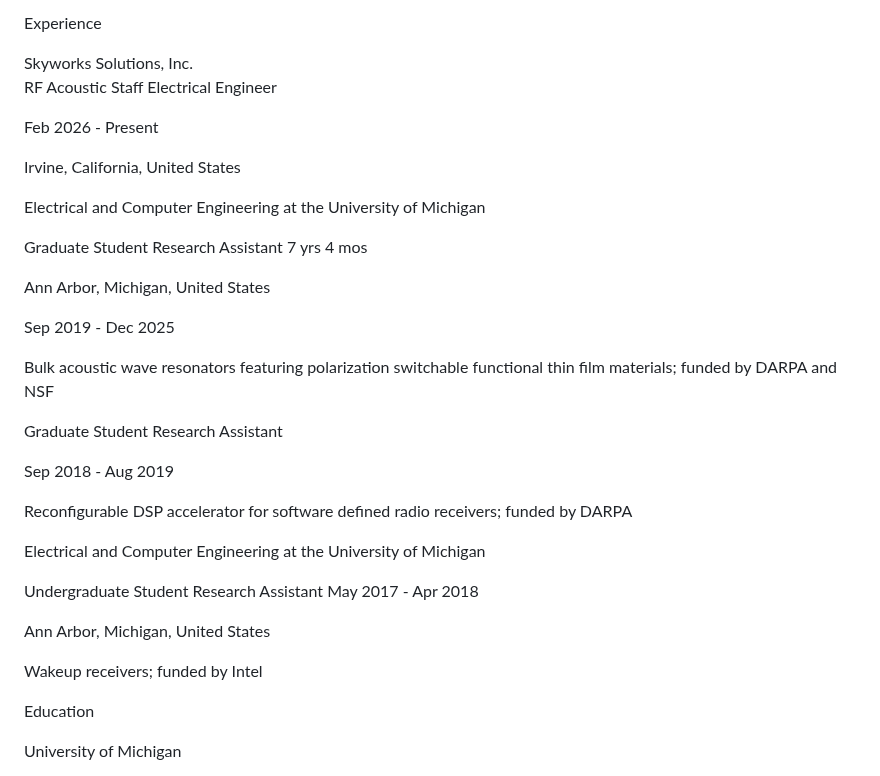
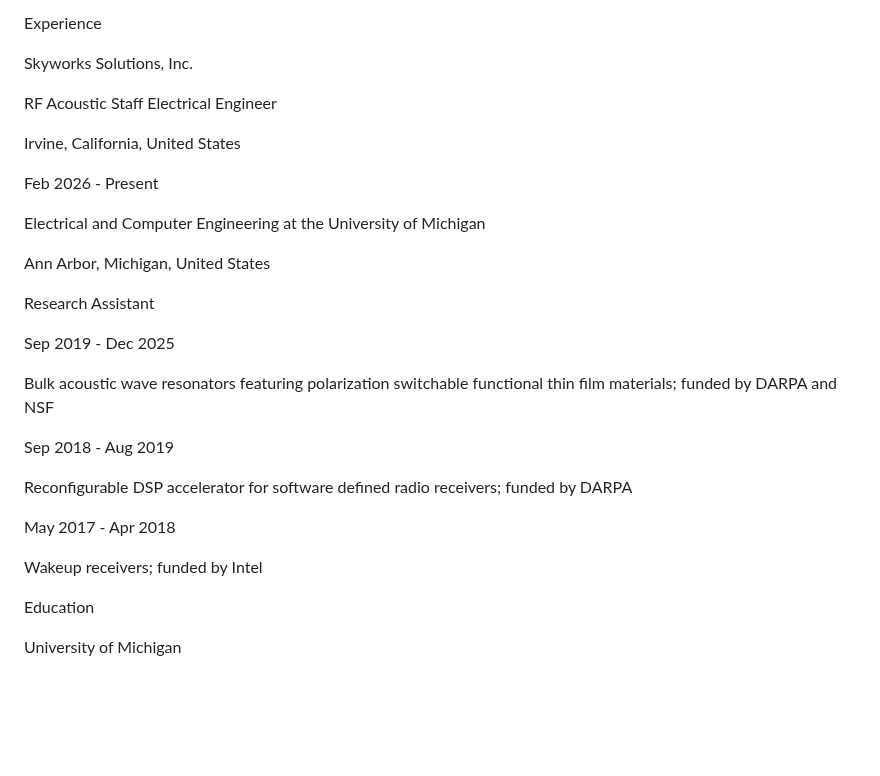
Before and after one commit to wenhaopengphd/wenhaopengphd.github.io, a Markdown page: README.md, the part around the change. Drawn GitHub-style; blank space fills up the shorter version.

```diff
--- a/README.md
+++ b/README.md
@@ -106,35 +106,31 @@ Wenhao Peng received a B.S.E. degree in Electrical Engineering in 2018, an M.S.
 Experience<br>
 
 Skyworks Solutions, Inc.<br>
+
 RF Acoustic Staff Electrical Engineer<br>
+
+Irvine, California, United States<br>
 
 Feb 2026 - Present<br>
 
-Irvine, California, United States<br>
-
 Electrical and Computer Engineering at the University of Michigan<br>
 
-Graduate Student Research Assistant 7 yrs 4 mos<br>
+Ann Arbor, Michigan, United States<br>
 
-Ann Arbor, Michigan, United States<br>
+Research Assistant<br>
 
 Sep 2019 - Dec 2025<br>
 
 Bulk acoustic wave resonators featuring polarization switchable functional thin film materials; funded by DARPA and NSF<br>
 
-Graduate Student Research Assistant<br>
-
 Sep 2018 - Aug 2019<br>
 
 Reconfigurable DSP accelerator for software defined radio receivers; funded by DARPA<br>
 
-Electrical and Computer Engineering at the University of Michigan<br>
-
-Undergraduate Student Research Assistant May 2017 - Apr 2018<br>
-
-Ann Arbor, Michigan, United States<br>
+May 2017 - Apr 2018<br>
 
 Wakeup receivers; funded by Intel<br>
+
 </p>
 <p>
 Education<br>
```
